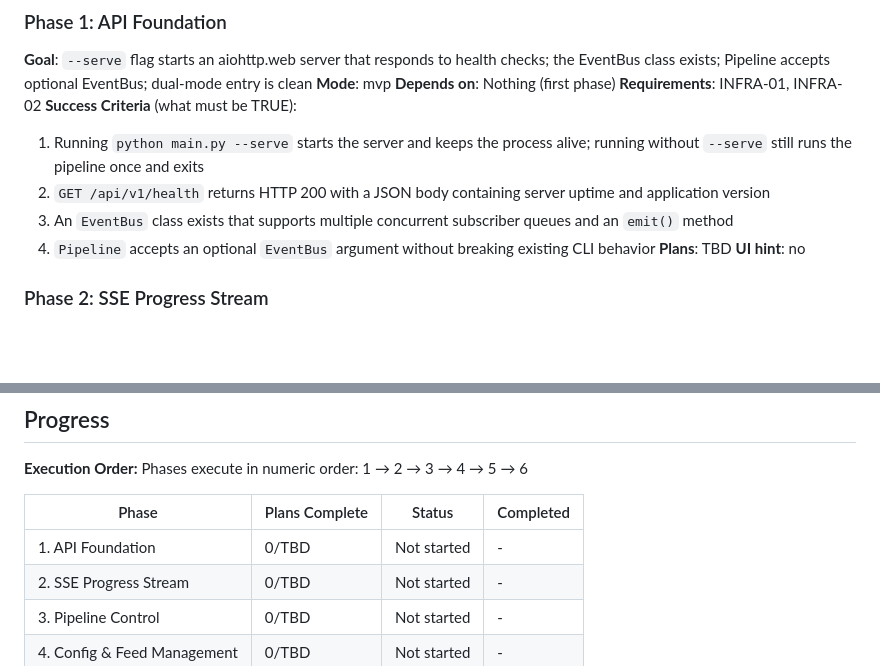
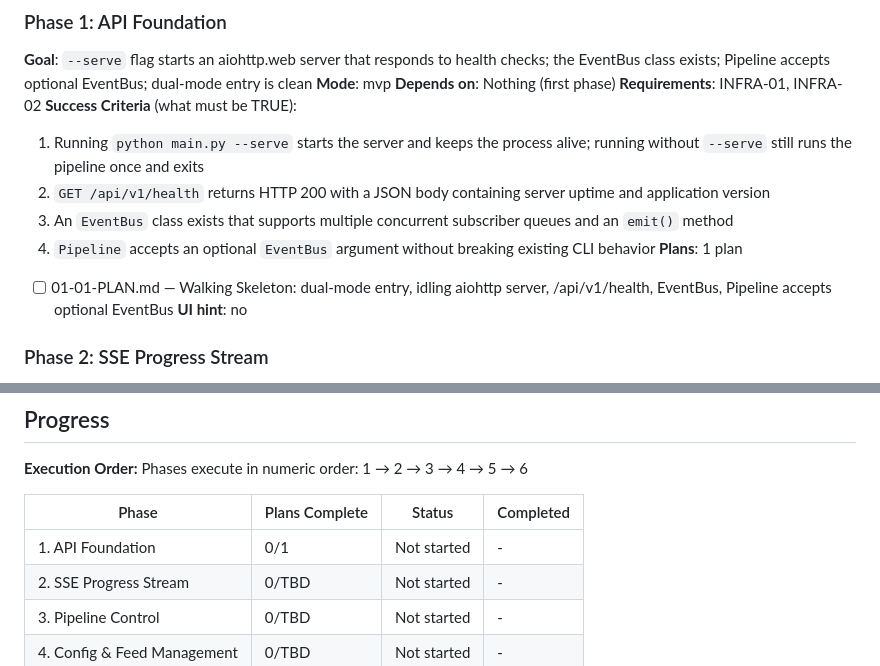
Before and after one commit to otonm/podcast-ad-cutter, a Markdown page: .planning/ROADMAP.md, 2 parts joined by grey strips. Drawn GitHub-style; blank space fills up the shorter version.

Commit message:
docs(01): create phase plan
Walking Skeleton plan for API Foundation: dual-mode entry, idling
aiohttp server, /api/v1/health, EventBus, Pipeline accepts optional
EventBus. One vertical-slice plan (3 TDD tasks) plus SKELETON.md
recording the architectural decisions later phases build on.

Co-Authored-By: Claude Sonnet 4.6 <noreply@anthropic.com>

```diff
--- a/.planning/ROADMAP.md
+++ b/.planning/ROADMAP.md
@@ -31,7 +31,8 @@ Decimal phases appear between their surrounding integers in numeric order.
   2. `GET /api/v1/health` returns HTTP 200 with a JSON body containing server uptime and application version
   3. An `EventBus` class exists that supports multiple concurrent subscriber queues and an `emit()` method
   4. `Pipeline` accepts an optional `EventBus` argument without breaking existing CLI behavior
-**Plans**: TBD
+**Plans**: 1 plan
+- [ ] 01-01-PLAN.md — Walking Skeleton: dual-mode entry, idling aiohttp server, /api/v1/health, EventBus, Pipeline accepts optional EventBus
 **UI hint**: no
 
 ### Phase 2: SSE Progress Stream
@@ -112,7 +113,7 @@ Phases execute in numeric order: 1 → 2 → 3 → 4 → 5 → 6
 
 | Phase | Plans Complete | Status | Completed |
 |-------|----------------|--------|-----------|
-| 1. API Foundation | 0/TBD | Not started | - |
+| 1. API Foundation | 0/1 | Not started | - |
 | 2. SSE Progress Stream | 0/TBD | Not started | - |
 | 3. Pipeline Control | 0/TBD | Not started | - |
 | 4. Config & Feed Management | 0/TBD | Not started | - |
```
Also changed, not shown: 2 other files.
